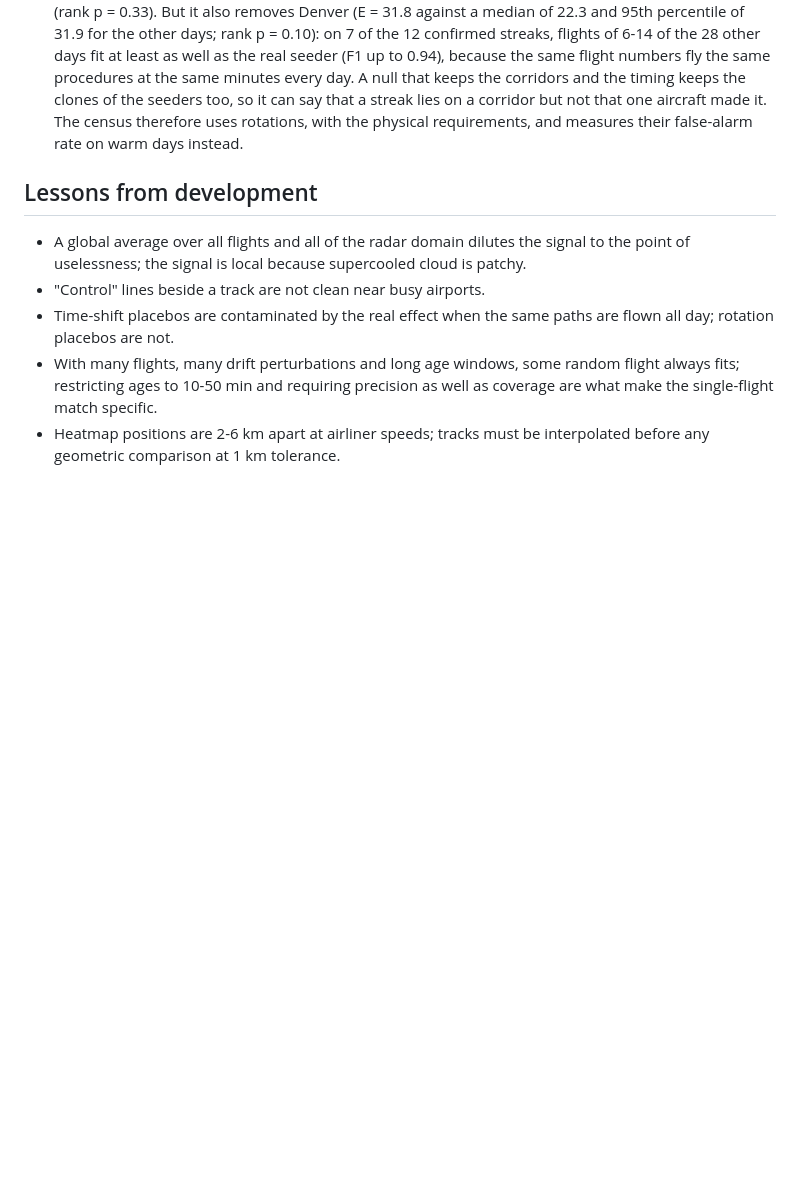
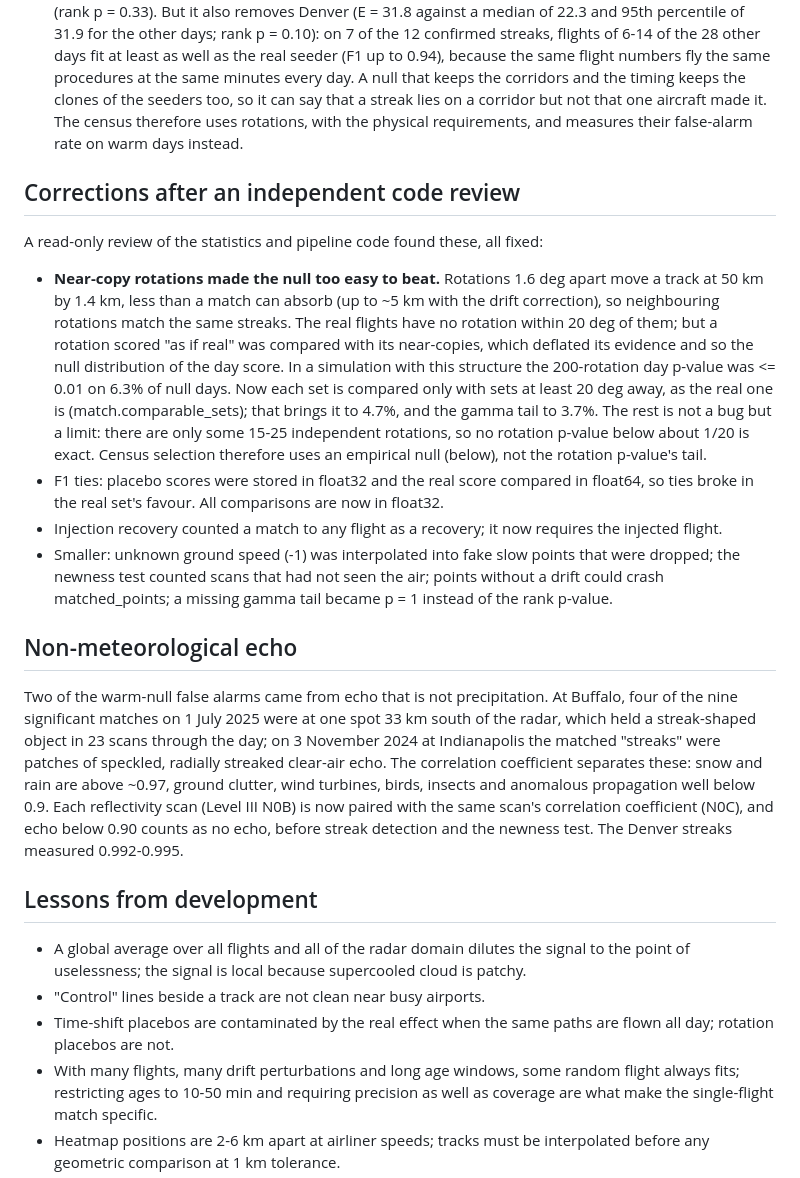
Before and after one commit to Aidenn8/aircraft-snow, a Markdown page: docs/methods.md, the part around the change. Drawn GitHub-style; blank space fills up the shorter version.

Commit message:
Methods notes: review corrections and the non-meteorological echo mask

```diff
--- a/docs/methods.md
+++ b/docs/methods.md
@@ -195,6 +195,41 @@ rotation of 200 reached it (rank p < 0.005, gamma tail p = 2e-4). At p <= 0.005,
   not that one aircraft made it. The census therefore uses rotations, with the physical
   requirements, and measures their false-alarm rate on warm days instead.
 
+## Corrections after an independent code review
+
+A read-only review of the statistics and pipeline code found these, all fixed:
+
+- **Near-copy rotations made the null too easy to beat.** Rotations 1.6 deg apart move a
+  track at 50 km by 1.4 km, less than a match can absorb (up to ~5 km with the drift
+  correction), so neighbouring rotations match the same streaks. The real flights have no
+  rotation within 20 deg of them; but a rotation scored "as if real" was compared with its
+  near-copies, which deflated its evidence and so the null distribution of the day score.
+  In a simulation with this structure the 200-rotation day p-value was <= 0.01 on 6.3% of
+  null days. Now each set is compared only with sets at least 20 deg away, as the real one
+  is (match.comparable_sets); that brings it to 4.7%, and the gamma tail to 3.7%. The rest
+  is not a bug but a limit: there are only some 15-25 independent rotations, so no rotation
+  p-value below about 1/20 is exact. Census selection therefore uses an empirical null
+  (below), not the rotation p-value's tail.
+- F1 ties: placebo scores were stored in float32 and the real score compared in float64, so
+  ties broke in the real set's favour. All comparisons are now in float32.
+- Injection recovery counted a match to any flight as a recovery; it now requires the
+  injected flight.
+- Smaller: unknown ground speed (-1) was interpolated into fake slow points that were
+  dropped; the newness test counted scans that had not seen the air; points without a drift
+  could crash matched_points; a missing gamma tail became p = 1 instead of the rank p-value.
+
+## Non-meteorological echo
+
+Two of the warm-null false alarms came from echo that is not precipitation. At Buffalo,
+four of the nine significant matches on 1 July 2025 were at one spot 33 km south of the
+radar, which held a streak-shaped object in 23 scans through the day; on 3 November 2024 at
+Indianapolis the matched "streaks" were patches of speckled, radially streaked clear-air
+echo. The correlation coefficient separates these: snow and rain are above ~0.97, ground
+clutter, wind turbines, birds, insects and anomalous propagation well below 0.9. Each
+reflectivity scan (Level III N0B) is now paired with the same scan's correlation
+coefficient (N0C), and echo below 0.90 counts as no echo, before streak detection and the
+newness test. The Denver streaks measured 0.992-0.995.
+
 ## Lessons from development
 
 - A global average over all flights and all of the radar domain dilutes the signal to the
```
